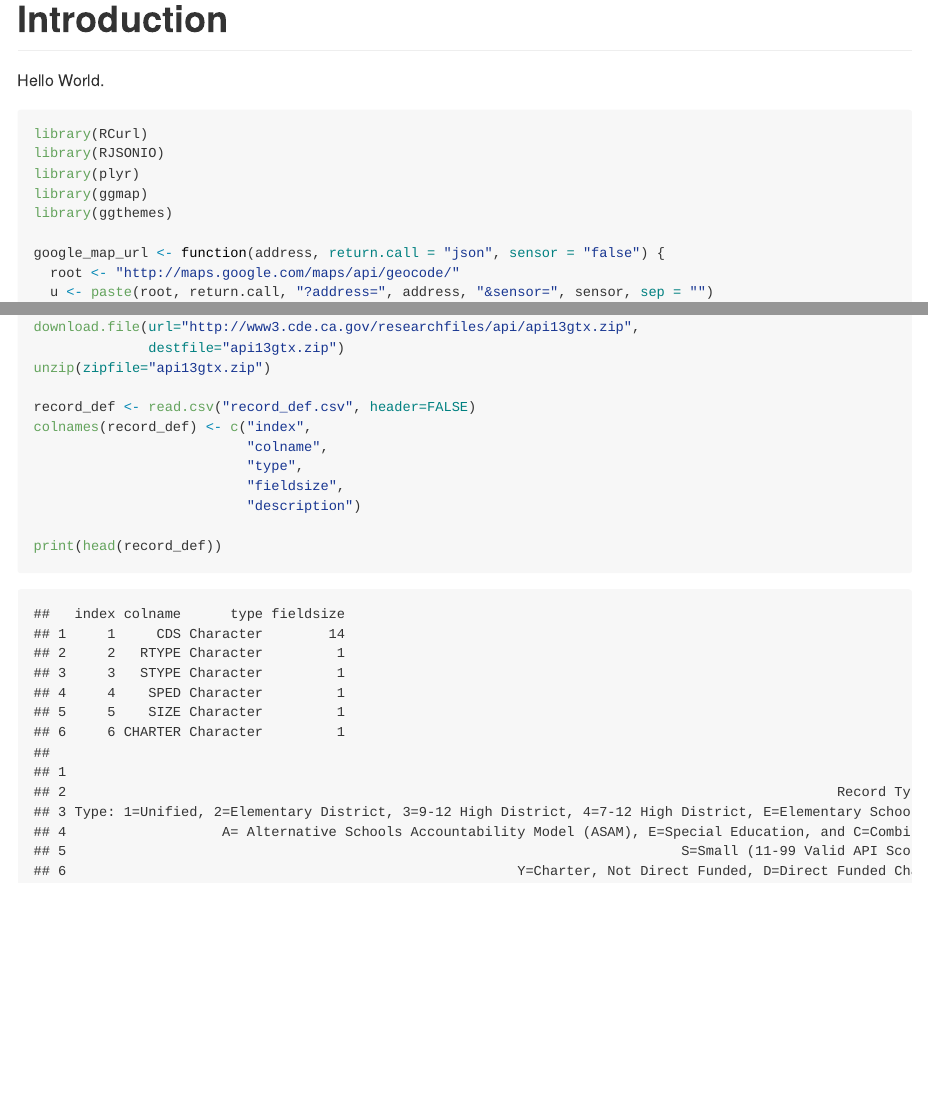
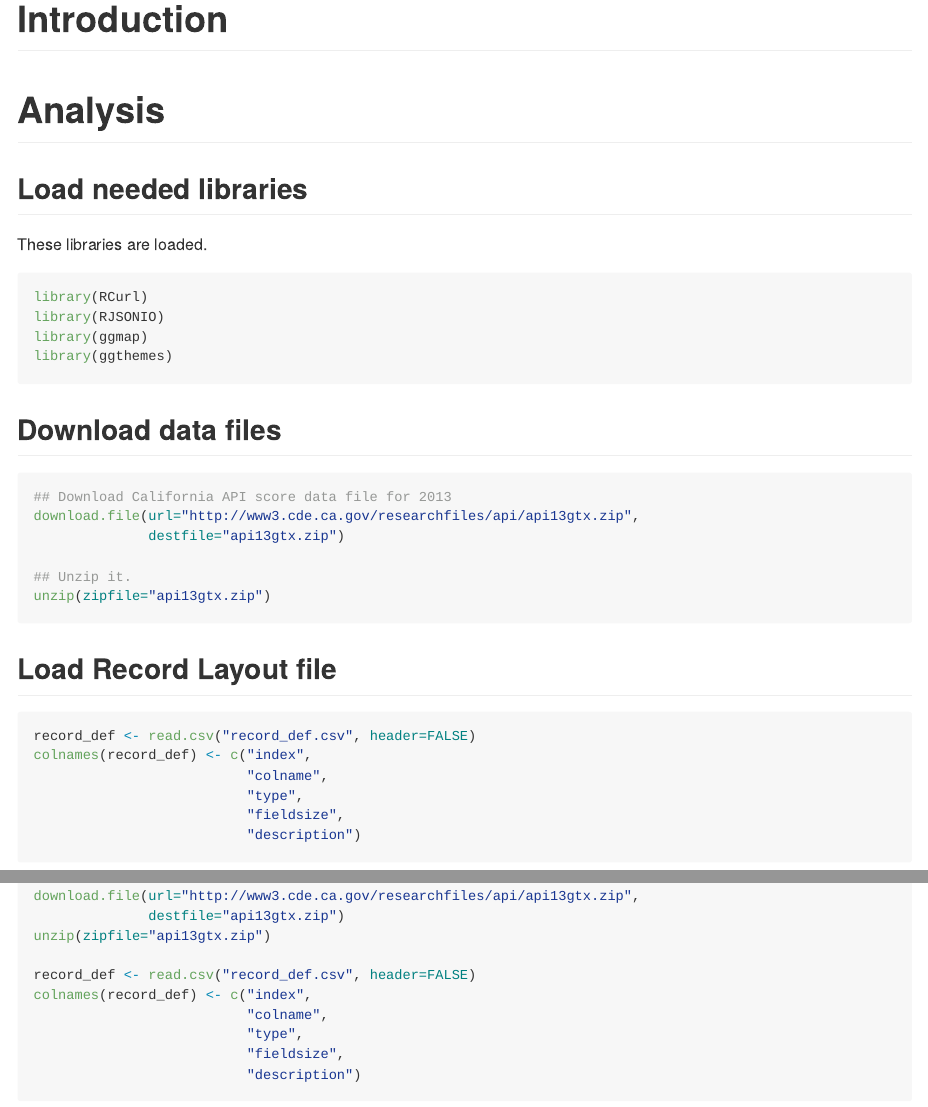
Before and after one commit to student-gauss/california_school_district_diversity_index, an R Markdown document (README.Rmd): the page in a window 1100 px wide, from its top, and a second part further down, joined at a grey line. The pictures show the output file README.md that the author committed with the source, drawn offline in the style of GitHub.

Commit message:
Test continues.

````diff
--- a/README.Rmd
+++ b/README.Rmd
@@ -3,15 +3,43 @@ Title: California School District Ethnic Diversity
 ---
 # Introduction
 
-Hello World.
+
+
+# Analysis
+
+## Load needed libraries
+
+These libraries are loaded.
 
 ```{r}
 library(RCurl)
 library(RJSONIO)
-library(plyr)
 library(ggmap)
 library(ggthemes)
+```
+## Download data files
+```{r}
+## Download California API score data file for 2013
+download.file(url="http://www3.cde.ca.gov/researchfiles/api/api13gtx.zip",
+              destfile="api13gtx.zip")
 
+## Unzip it.
+unzip(zipfile="api13gtx.zip")
+```
+## Load Record Layout file
+
+```{r}
+record_def <- read.csv("record_def.csv", header=FALSE)
+colnames(record_def) <- c("index",
+                          "colname",
+                          "type",
+                          "fieldsize",
+                          "description")
+```
+
+
+
+```{r}
 google_map_url <- function(address, return.call = "json", sensor = "false") {
   root <- "http://maps.google.com/maps/api/geocode/"
   u <- paste(root, return.call, "?address=", address, "&sensor=", sensor, sep = "")
@@ -48,6 +76,4 @@ colnames(record_def) <- c("index",
                           "fieldsize",
                           "description")
 
-print(head(record_def))
-
 ```
````
Also changed, not shown: README.md.
